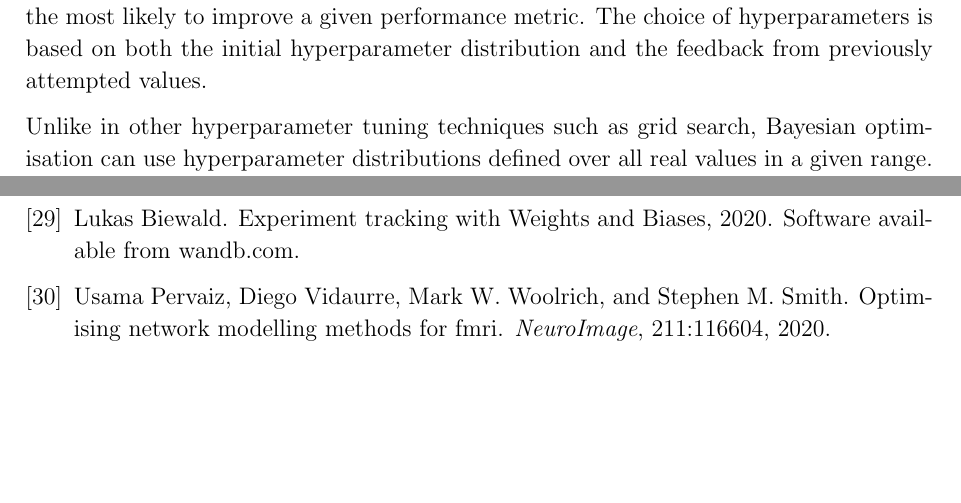
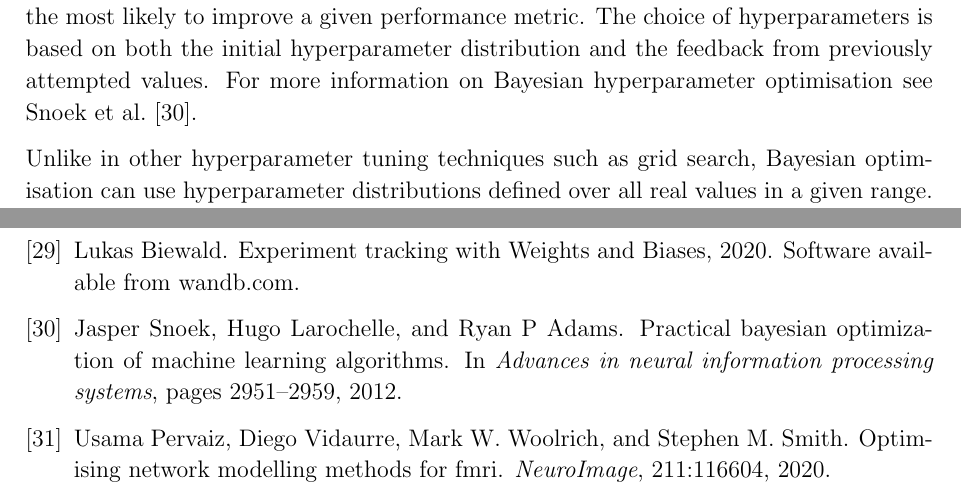
Before and after one commit to kamilest/cst-ii-dissertation, a LaTeX thesis (dissertation/dissertation.tex, which reads dissertation/chapters/implementation.tex, dissertation/references.bib): two parts of pages 28 and 39 of 39, joined at a grey line, cut so that both start at the same text, the shorter picture padded with empty space. Compiled offline with pdfLaTeX.

Commit message:
TODO Either go into a bit of detail on what BHO is, or reference it.

```diff
--- a/dissertation/chapters/implementation.tex
+++ b/dissertation/chapters/implementation.tex
@@ -277,7 +277,7 @@ As a result, many hyperparameter combinations cause the model to run into memory
 \end{enumerate}
 
 \subsubsection{Hyperparameter tuning}
-The hyperparameters were tuned using the Bayesian optimisation strategy provided by the \textit{Weights~\& Biases} (\texttt{wandb})~\cite{wandb} machine learning tracking and optimisation framework. Given the initial distributions of hyperparameters that should be searched (see Appendix~?) and a command-line script that accepts hyperparameter combinations as arguments, \texttt{wandb} automatically selects the next set of hyperparameters that it believes is the most likely to improve a given performance metric. The choice of hyperparameters is based on both the initial hyperparameter distribution and the feedback from previously attempted values.
+The hyperparameters were tuned using the Bayesian optimisation strategy provided by the \textit{Weights~\& Biases} (\texttt{wandb})~\cite{wandb} machine learning tracking and optimisation framework. Given the initial distributions of hyperparameters that should be searched (see Appendix~?) and a command-line script that accepts hyperparameter combinations as arguments, \texttt{wandb} automatically selects the next set of hyperparameters that it believes is the most likely to improve a given performance metric. The choice of hyperparameters is based on both the initial hyperparameter distribution and the feedback from previously attempted values. For more information on Bayesian hyperparameter optimisation see Snoek et al.~\cite{snoek2012practical}.
 
 Unlike in other hyperparameter tuning techniques such as grid search, Bayesian optimisation can use hyperparameter distributions defined over all real values in a given range. Consequently, hyperparameter search cannot be exhaustive and there is no obvious stopping point. In this project, hyperparameter tuning was run on each of the architectures until the models seemed to converge to similar performance with only marginal or no improvements as more hyperparameter combinations were tried. In general, this meant at least 100 hyperparameter combinations per GNN architecture, each hyperparameter combination trained five times for each cross-validation fold (see below), amounting to over a week of total GPU compute time.
 
--- a/dissertation/references.bib
+++ b/dissertation/references.bib
@@ -378,0 +384,3 @@ author = "Usama Pervaiz and Diego Vidaurre and Mark W. Woolrich and Stephen M. S
+  pages={2951--2959},
+  year={2012}
+}
```
Also changed, not shown: dissertation/references.bib (5 more changed lines).
